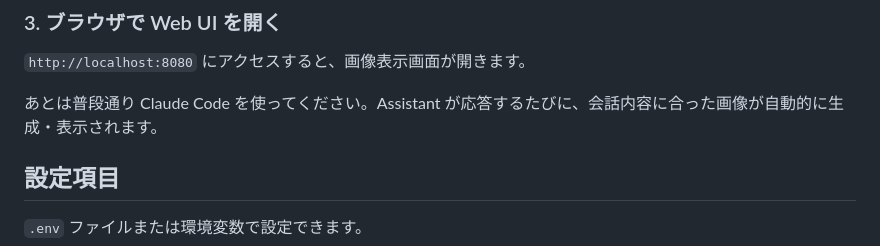
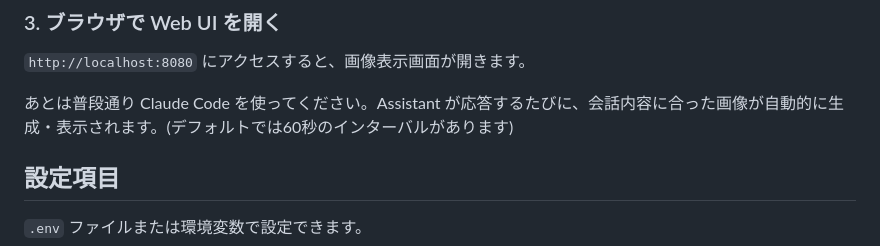
Before and after one commit to egawata/dev-image-chat, a Markdown page: README.md, the part around the change. Rendered like a GitHub page.

Commit message:
Update README with image generation interval information
Added note about default interval for image generation.

```diff
--- a/README.md
+++ b/README.md
@@ -96,7 +96,7 @@ Claude Code Image Chat started
 
 `http://localhost:8080` にアクセスすると、画像表示画面が開きます。
 
-あとは普段通り Claude Code を使ってください。Assistant が応答するたびに、会話内容に合った画像が自動的に生成・表示されます。
+あとは普段通り Claude Code を使ってください。Assistant が応答するたびに、会話内容に合った画像が自動的に生成・表示されます。(デフォルトでは60秒のインターバルがあります)
 
 ## 設定項目
 
```
